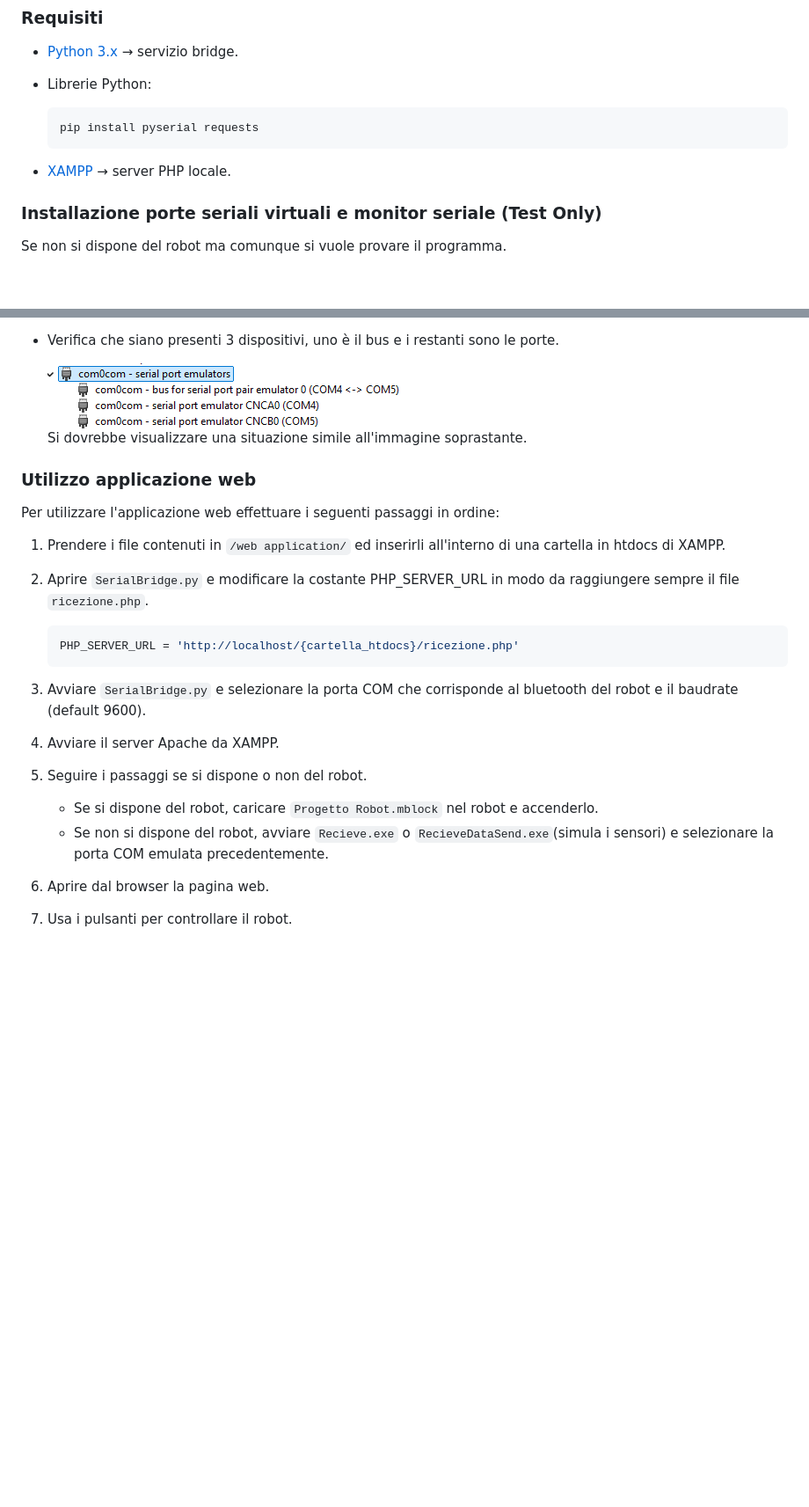
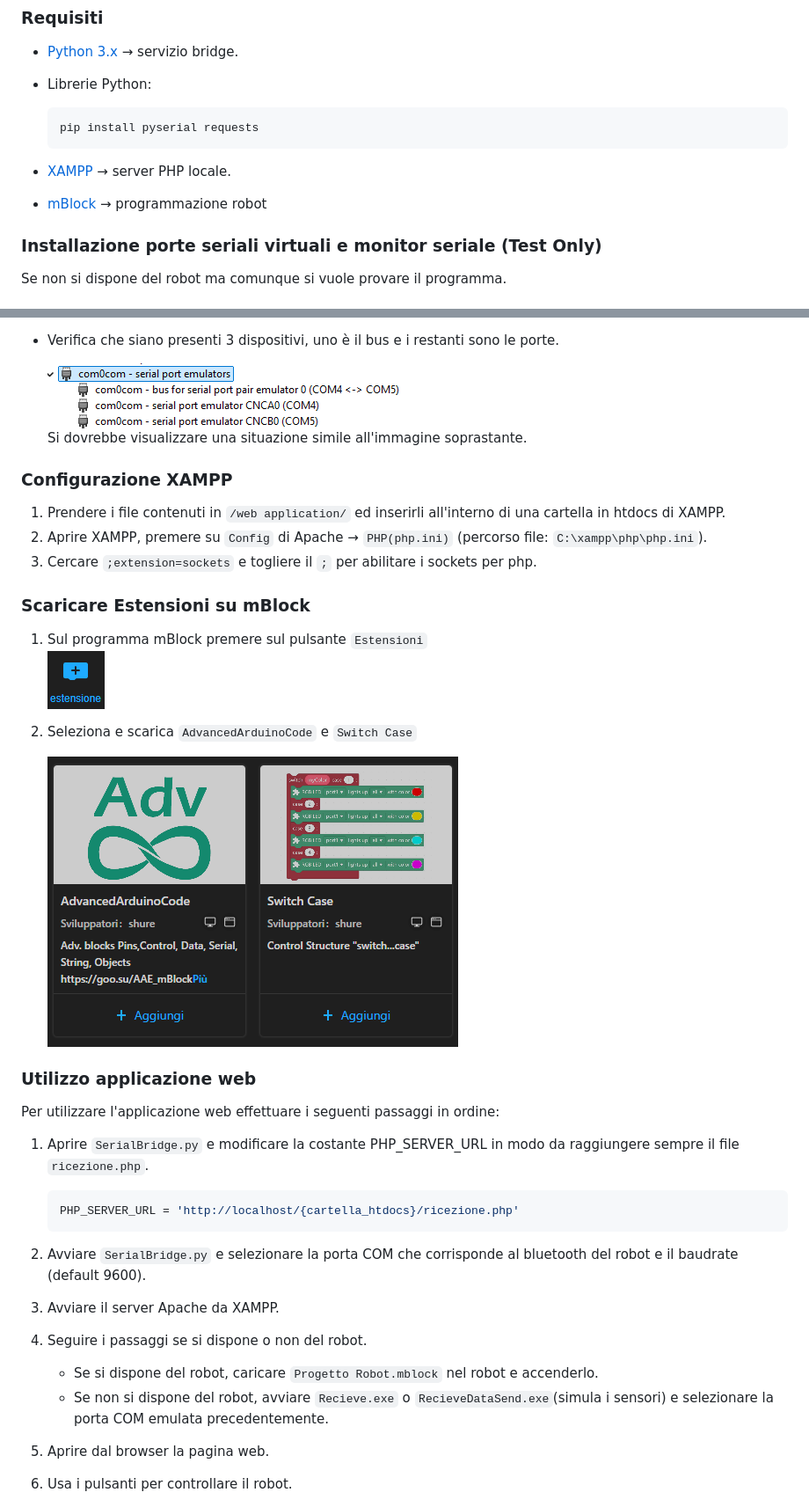
Before and after one commit to Giona06/Progetto-Robot, a Markdown page: README.MD, 2 parts joined by grey strips. Shown: that part at 88% size. Drawn GitHub-style; pictures changed too: assets/estensioni.png (added), assets/pulsante.png (added); blank space fills up the shorter version.

````diff
--- a/README.MD
+++ b/README.MD
@@ -103,6 +103,7 @@ A sinistra il processo in Python e a destra l'emulatore.
     ```
 
 - [XAMPP](https://www.apachefriends.org/it/index.html) → server PHP locale.
+- [mBlock](https://mblock.cc/) → programmazione robot
 
 ### Installazione porte seriali virtuali e monitor seriale (Test Only)
 
@@ -152,26 +153,39 @@ Per verificare se tutto è stato eseguito correttamente seguire i seguenti passa
     ![Verifica](/assets/verifica.png)
 Si dovrebbe visualizzare una situazione simile all'immagine soprastante.
 
+### Configurazione XAMPP
+
+1. Prendere i file contenuti in `/web application/` ed inserirli all'interno di una cartella in htdocs di XAMPP.
+2. Aprire XAMPP, premere su `Config` di Apache → `PHP(php.ini)` (percorso file: `C:\xampp\php\php.ini`).
+3. Cercare `;extension=sockets` e togliere il `;` per abilitare i sockets per php.
+
+### Scaricare Estensioni su mBlock
+
+1. Sul programma mBlock premere sul pulsante `Estensioni`
+    ![pulsante](assets/pulsante.png)
+2. Seleziona e scarica  `AdvancedArduinoCode` e `Switch Case`
+
+    ![estensioni](assets/estensioni.png)
+
 ### Utilizzo applicazione web
 
 Per utilizzare l'applicazione web effettuare i seguenti passaggi in ordine:
 
-1. Prendere i file contenuti in `/web application/` ed inserirli all'interno di una cartella in htdocs di XAMPP.
-2. Aprire `SerialBridge.py` e modificare la costante PHP_SERVER_URL in modo da raggiungere sempre il file `ricezione.php`.
+1. Aprire `SerialBridge.py` e modificare la costante PHP_SERVER_URL in modo da raggiungere sempre il file `ricezione.php`.
 
     ```py
     PHP_SERVER_URL = 'http://localhost/{cartella_htdocs}/ricezione.php'
     ```
 
-3. Avviare `SerialBridge.py` e selezionare la porta COM che corrisponde al bluetooth del robot e il baudrate (default 9600).
-4. Avviare il server Apache da XAMPP.
-5. Seguire i passaggi se si dispone o non del robot.
+2. Avviare `SerialBridge.py` e selezionare la porta COM che corrisponde al bluetooth del robot e il baudrate (default 9600).
+3. Avviare il server Apache da XAMPP.
+4. Seguire i passaggi se si dispone o non del robot.
 
     - Se si dispone del robot, caricare `Progetto Robot.mblock` nel robot e accenderlo.
     - Se non si dispone del robot, avviare `Recieve.exe` o `RecieveDataSend.exe`(simula i sensori) e selezionare la porta COM emulata precedentemente.
 
-6. Aprire dal browser la pagina web.
-7. Usa i pulsanti per controllare il robot.
+5. Aprire dal browser la pagina web.
+6. Usa i pulsanti per controllare il robot.
 
     ![pagina](assets/pagina.png)
 
````
Also changed, not shown: other parts of README.MD (+16 -7 lines), assets/cambiato.png (added), 1 other file.
